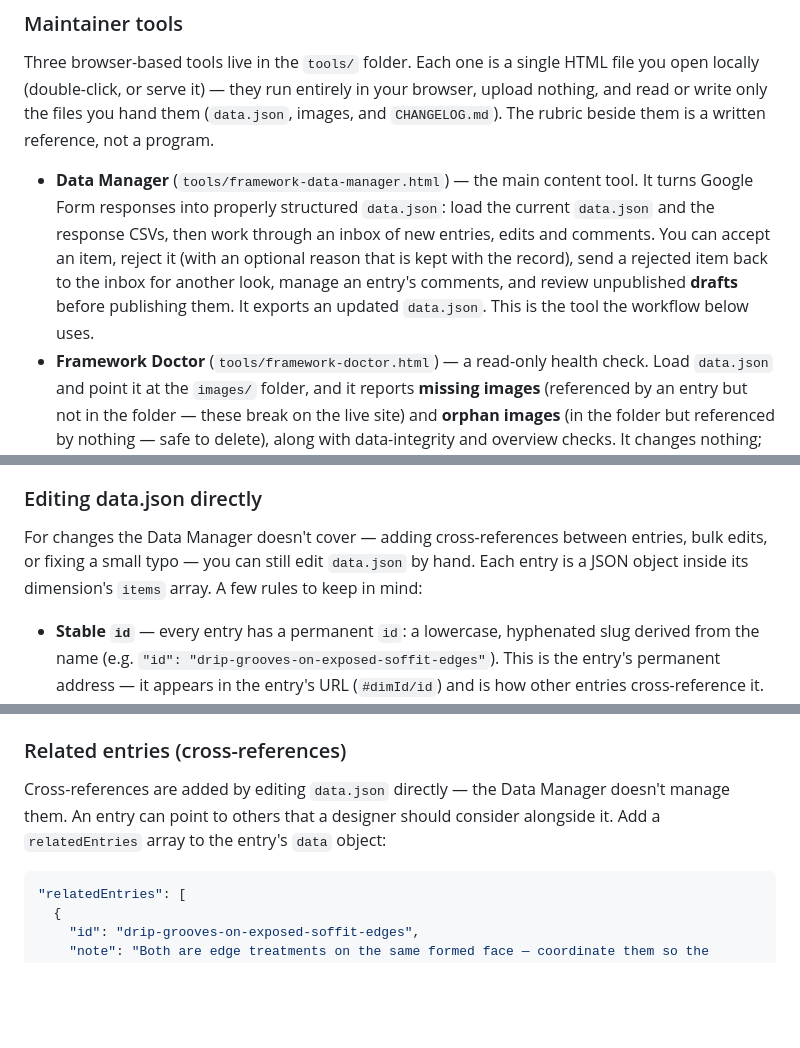
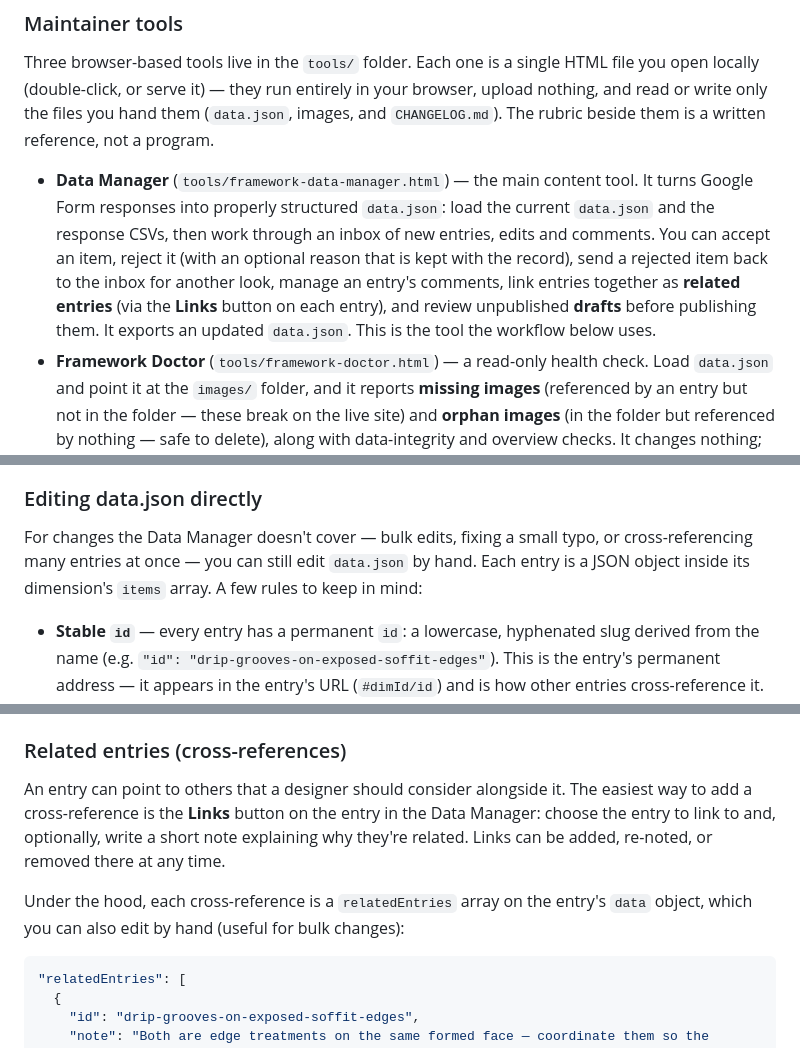
Before and after one commit to David-Reset/Concrete-Structures-Constructability-Framework, a Markdown page: README.md, 3 parts joined by grey strips. GitHub-like rendering; blank space fills up the shorter version.

````diff
--- a/README.md
+++ b/README.md
@@ -153,7 +153,7 @@ All submissions — new entries, edits, and comments — are reviewed before bei
 
 Three browser-based tools live in the `tools/` folder. Each one is a single HTML file you open locally (double-click, or serve it) — they run entirely in your browser, upload nothing, and read or write only the files you hand them (`data.json`, images, and `CHANGELOG.md`). The rubric beside them is a written reference, not a program.
 
-- **Data Manager** (`tools/framework-data-manager.html`) — the main content tool. It turns Google Form responses into properly structured `data.json`: load the current `data.json` and the response CSVs, then work through an inbox of new entries, edits and comments. You can accept an item, reject it (with an optional reason that is kept with the record), send a rejected item back to the inbox for another look, manage an entry's comments, and review unpublished **drafts** before publishing them. It exports an updated `data.json`. This is the tool the workflow below uses.
+- **Data Manager** (`tools/framework-data-manager.html`) — the main content tool. It turns Google Form responses into properly structured `data.json`: load the current `data.json` and the response CSVs, then work through an inbox of new entries, edits and comments. You can accept an item, reject it (with an optional reason that is kept with the record), send a rejected item back to the inbox for another look, manage an entry's comments, link entries together as **related entries** (via the **Links** button on each entry), and review unpublished **drafts** before publishing them. It exports an updated `data.json`. This is the tool the workflow below uses.
 - **Framework Doctor** (`tools/framework-doctor.html`) — a read-only health check. Load `data.json` and point it at the `images/` folder, and it reports **missing images** (referenced by an entry but not in the folder — these break on the live site) and **orphan images** (in the folder but referenced by nothing — safe to delete), along with data-integrity and overview checks. It changes nothing; you can copy or download the report as plain text. Run it before you commit.
 - **Image Formatter** (`tools/framework-image-formatter.html`) — prepares images for the `images/` folder. Drop in one or many images and it re-encodes them (WebP, PNG, JPEG, or keep original, with a per-image override), and checks each filename for clashes against `data.json` and the other images, with one-click **make-unique** naming. Because re-encoding rewrites the file, it also strips embedded metadata such as GPS coordinates and camera/device info — a useful privacy step for site photographs.
 - **Evidence rating rubric** (`tools/evidence-rating-rubric.md`) — the rule maintainers follow when assigning an entry's High / Medium / Low evidence support and writing its summary. See [Evidence support](#evidence-support).
@@ -178,7 +178,7 @@ Formatting is built in so you never need to write HTML: type normally, press Ent
 
 ### Editing data.json directly
 
-For changes the Data Manager doesn't cover — adding cross-references between entries, bulk edits, or fixing a small typo — you can still edit `data.json` by hand. Each entry is a JSON object inside its dimension's `items` array. A few rules to keep in mind:
+For changes the Data Manager doesn't cover — bulk edits, fixing a small typo, or cross-referencing many entries at once — you can still edit `data.json` by hand. Each entry is a JSON object inside its dimension's `items` array. A few rules to keep in mind:
 
 - **Stable `id`** — every entry has a permanent `id`: a lowercase, hyphenated slug derived from the name (e.g. `"id": "drip-grooves-on-exposed-soffit-edges"`). This is the entry's permanent address — it appears in the entry's URL (`#dimId/id`) and is how other entries cross-reference it. **Once an entry is live, never change its `id`**, as doing so breaks shared links, bookmarks, and cross-references. The display `name` can change freely; the `id` should not.
 - **`location`** — `"location": {"country": "Australia", "state": "NSW"}`; use just `country` if the evidence applies nationally, or include `state` if it is region-specific.
@@ -188,7 +188,9 @@ For changes the Data Manager doesn't cover — adding cross-references between e
 
 ### Related entries (cross-references)
 
-Cross-references are added by editing `data.json` directly — the Data Manager doesn't manage them. An entry can point to others that a designer should consider alongside it. Add a `relatedEntries` array to the entry's `data` object:
+An entry can point to others that a designer should consider alongside it. The easiest way to add a cross-reference is the **Links** button on the entry in the Data Manager: choose the entry to link to and, optionally, write a short note explaining why they're related. Links can be added, re-noted, or removed there at any time.
+
+Under the hood, each cross-reference is a `relatedEntries` array on the entry's `data` object, which you can also edit by hand (useful for bulk changes):
 
 ```json
 "relatedEntries": [
````
